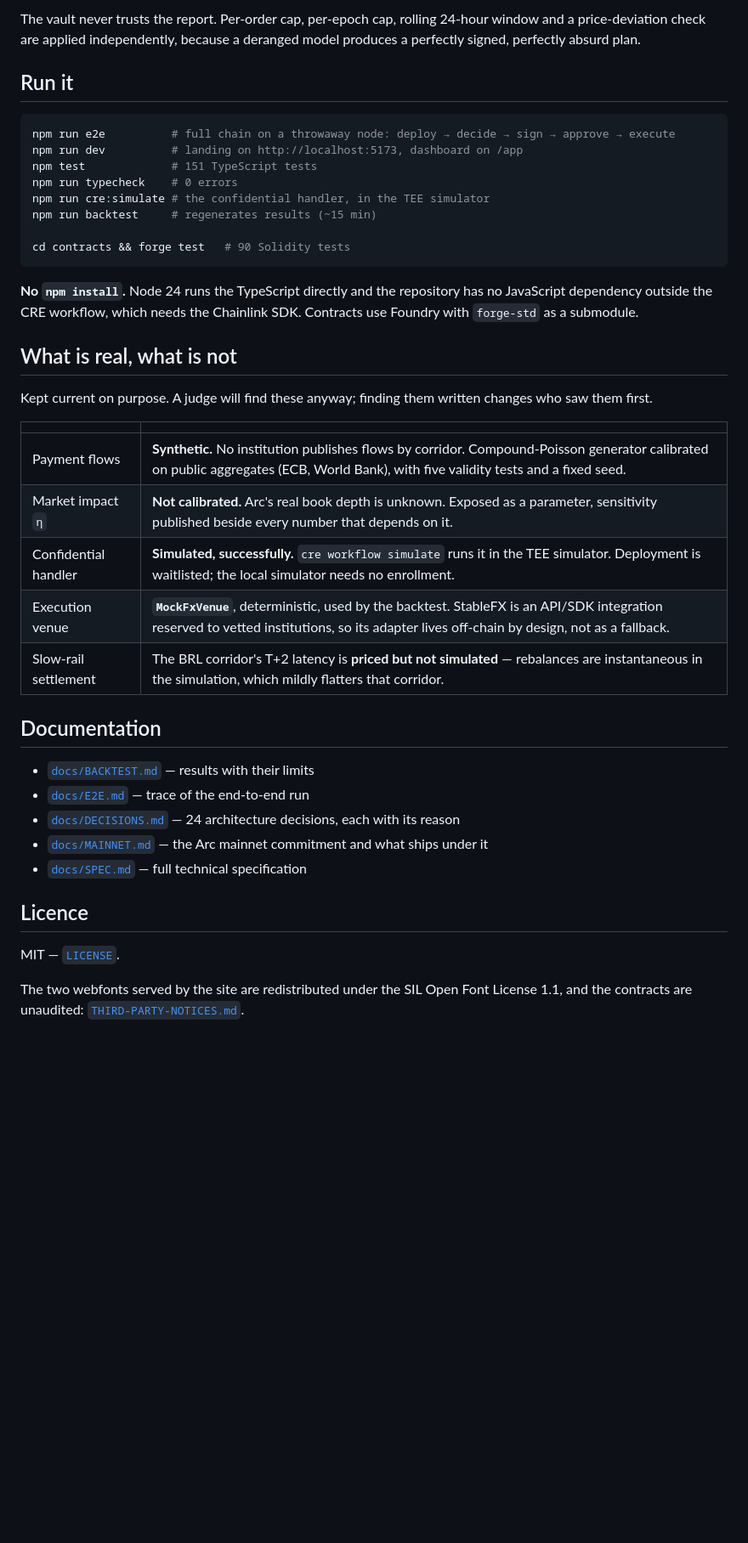
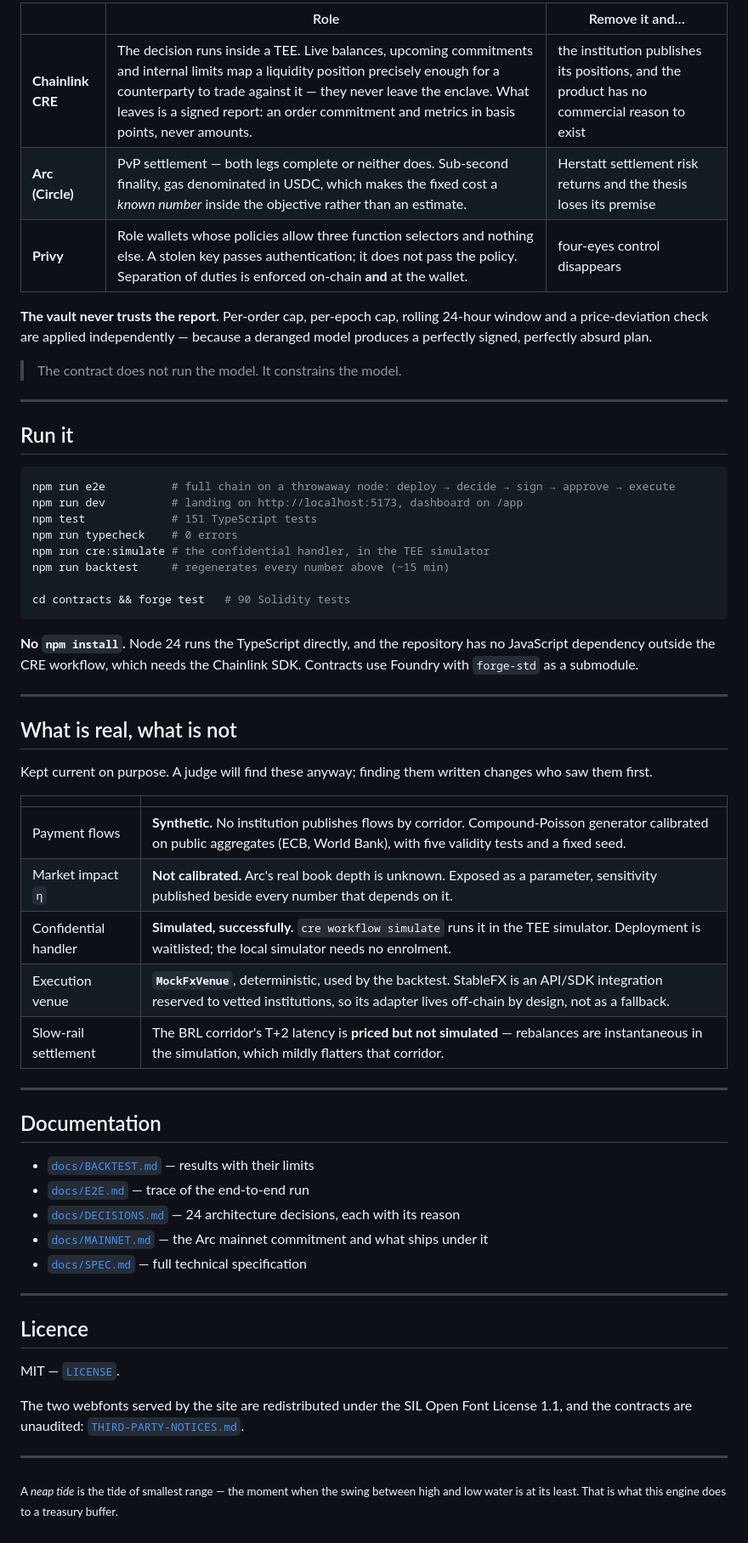
Before and after one commit to nadaamd/neap-treasury-engine, a Markdown page: README.md, the part around one of its changes. Shown at 85% size. Drawn GitHub-style; blank space fills up the shorter version.

````diff
--- a/README.md
+++ b/README.md
@@ -69,7 +89,17 @@ band divides by 21.5.
 
-The vault never trusts the report. Per-order cap, per-epoch cap, rolling 24-hour window
-and a price-deviation check are applied independently, because a deranged model produces
-a perfectly signed, perfectly absurd plan.
+| | Role | Remove it and… |
+|---|---|---|
+| **Chainlink CRE** | The decision runs inside a TEE. Live balances, upcoming commitments and internal limits map a liquidity position precisely enough for a counterparty to trade against it — they never leave the enclave. What leaves is a signed report: an order commitment and metrics in basis points, never amounts. | the institution publishes its positions, and the product has no commercial reason to exist |
+| **Arc (Circle)** | PvP settlement — both legs complete or neither does. Sub-second finality, gas denominated in USDC, which makes the fixed cost a *known number* inside the objective rather than an estimate. | Herstatt settlement risk returns and the thesis loses its premise |
+| **Privy** | Role wallets whose policies allow three function selectors and nothing else. A stolen key passes authentication; it does not pass the policy. Separation of duties is enforced on-chain **and** at the wallet. | four-eyes control disappears |
+
+**The vault never trusts the report.** Per-order cap, per-epoch cap, rolling 24-hour
+window and a price-deviation check are applied independently — because a deranged model
+produces a perfectly signed, perfectly absurd plan.
+
+> The contract does not run the model. It constrains the model.
+
+---
 
 ## Run it
 
@@ -79,14 +109,16 @@ npm run dev          # landing on http://localhost:5173, dashboard on /app
 npm test             # 151 TypeScript tests
 npm run typecheck    # 0 errors
 npm run cre:simulate # the confidential handler, in the TEE simulator
-npm run backtest     # regenerates results (~15 min)
+npm run backtest     # regenerates every number above (~15 min)
 
 cd contracts && forge test   # 90 Solidity tests
 ```
 
-**No `npm install`.** Node 24 runs the TypeScript directly and the repository has no
+**No `npm install`.** Node 24 runs the TypeScript directly, and the repository has no
 JavaScript dependency outside the CRE workflow, which needs the Chainlink SDK. Contracts
 use Foundry with `forge-std` as a submodule.
+
+---
 
 ## What is real, what is not
 
@@ -97,9 +129,11 @@ saw them first.
 |---|---|
 | Payment flows | **Synthetic.** No institution publishes flows by corridor. Compound-Poisson generator calibrated on public aggregates (ECB, World Bank), with five validity tests and a fixed seed. |
 | Market impact `η` | **Not calibrated.** Arc's real book depth is unknown. Exposed as a parameter, sensitivity published beside every number that depends on it. |
-| Confidential handler | **Simulated, successfully.** `cre workflow simulate` runs it in the TEE simulator. Deployment is waitlisted; the local simulator needs no enrollment. |
+| Confidential handler | **Simulated, successfully.** `cre workflow simulate` runs it in the TEE simulator. Deployment is waitlisted; the local simulator needs no enrolment. |
 | Execution venue | **`MockFxVenue`**, deterministic, used by the backtest. StableFX is an API/SDK integration reserved to vetted institutions, so its adapter lives off-chain by design, not as a fallback. |
 | Slow-rail settlement | The BRL corridor's T+2 latency is **priced but not simulated** — rebalances are instantaneous in the simulation, which mildly flatters that corridor. |
+
+---
 
 ## Documentation
 
@@ -109,9 +143,16 @@ saw them first.
 - [`docs/MAINNET.md`](./docs/MAINNET.md) — the Arc mainnet commitment and what ships under it
 - [`docs/SPEC.md`](./docs/SPEC.md) — full technical specification
 
+---
+
 ## Licence
 
 MIT — [`LICENSE`](./LICENSE).
 
-The two webfonts served by the site are redistributed under the SIL Open Font License
-1.1, and the contracts are unaudited: [`THIRD-PARTY-NOTICES.md`](./THIRD-PARTY-NOTICES.md).
+The two webfonts served by the site are redistributed under the SIL Open Font License 1.1,
+and the contracts are unaudited: [`THIRD-PARTY-NOTICES.md`](./THIRD-PARTY-NOTICES.md).
+
+---
+
+<sub>A *neap tide* is the tide of smallest range — the moment when the swing between high
+and low water is at its least. That is what this engine does to a treasury buffer.</sub>
````
Also changed, not shown: other parts of README.md (+60 -40 lines).
